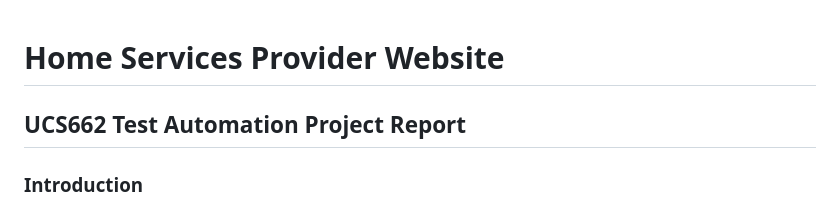
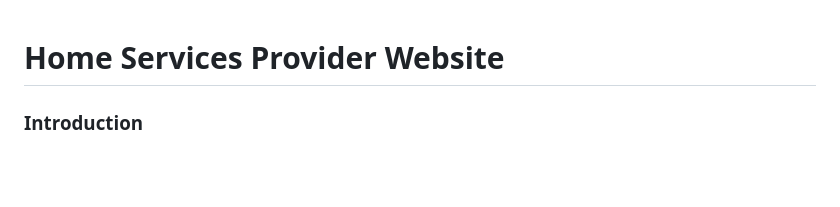
Before and after one commit to Cheshta08/Home-Service-Provider-Website-Testing, a Markdown page: README.md, the part around the change. Rendered like a GitHub page; blank space fills up the shorter version.

```diff
--- a/README.md
+++ b/README.md
@@ -1,5 +1,4 @@
 # Home Services Provider Website
-## UCS662 Test Automation Project Report
 
 ### Introduction
 This document provides a comprehensive overview of the test automation processes for the Home Services Provider website. It includes testing strategies, test cases, and the generation of various test reports. The functionalities tested include forget password, signup, login, view and edit profile, and update password.
```
